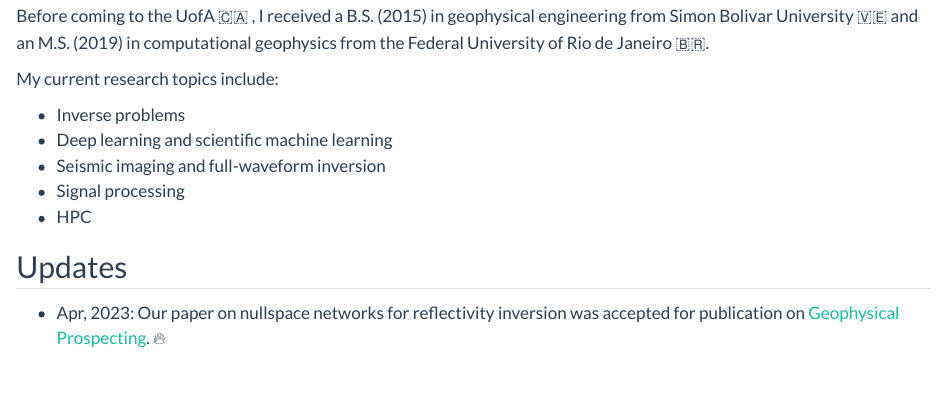
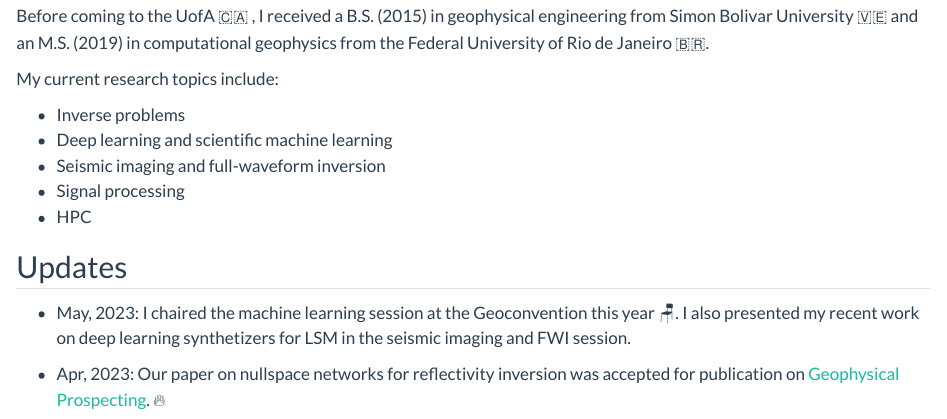
Before and after one commit to kristiantorres/kristiantorres.github.io, a Quarto document (about.qmd): the page in a window 1100 px wide, from 160 px down. Rendered offline with R 4.5, knitr and Pandoc in place of Quarto, with nearby package versions.

Commit message:
update Updates

```diff
--- a/about.qmd
+++ b/about.qmd
@@ -17,7 +17,9 @@ My current research topics include:
 * HPC
 
 ## Updates
-* Apr, 2023: Our paper on nullspace networks for reflectivity inversion was accepted for publication on <a href="https://onlinelibrary.wiley.com/journal/" target="_blank">Geophysical Prospecting</a>. :fire:
+* May, 2023: I chaired the machine learning session at the Geoconvention this year :chair:. I also presented my recent work on deep learning synthetizers for LSM in the seismic imaging and FWI session.
+
+* Apr, 2023: Our paper on nullspace networks for reflectivity inversion was accepted for publication on <a href="https://onlinelibrary-wiley-com.login.ezproxy.library.ualberta.ca/doi/abs/10.1111/1365-2478.13366" target="_blank">Geophysical Prospecting</a>. :fire:
 
 * Mar, 2023: I accepted an internship offer from Halliburton Landmark. I will be workig as a Geophysics intern in spring/summer 2023. :office:
 
```
Also changed, not shown: .quarto/idx/about.qmd.json, docs/search.json, 2 other files.
